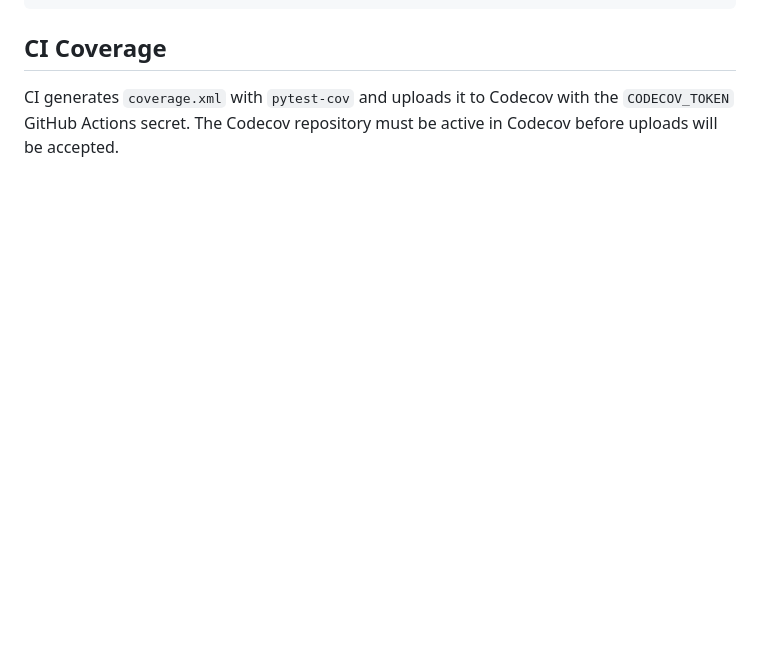
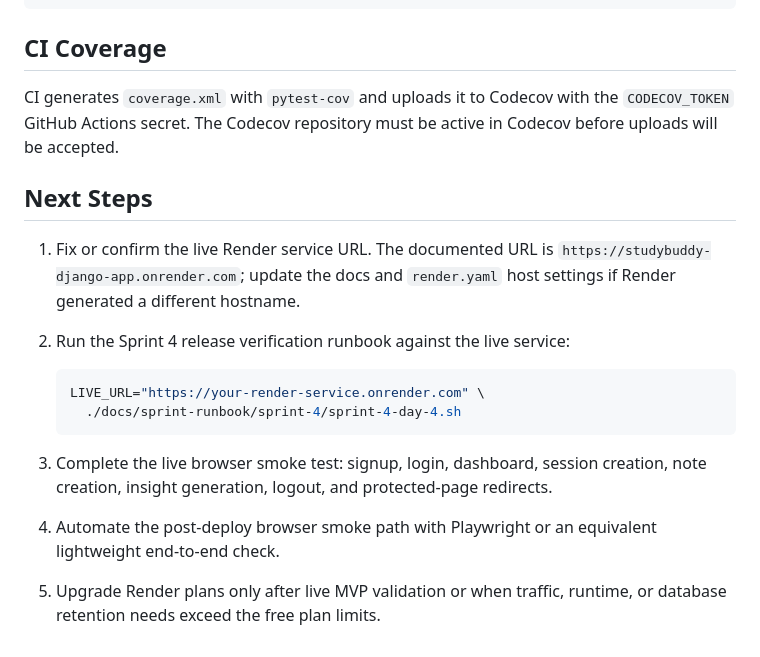
Before and after one commit to AAdewunmi/StudyBuddy-Study-Planner-Project, a Markdown page: README.md, the part around the change. GitHub-like rendering; blank space fills up the shorter version.

Commit message:
docs: add next steps for live service validation and testing in README

````diff
--- a/README.md
+++ b/README.md
@@ -317,3 +317,23 @@ StudyBuddy-Study-Planner-Project/
 CI generates `coverage.xml` with `pytest-cov` and uploads it to Codecov with
 the `CODECOV_TOKEN` GitHub Actions secret. The Codecov repository must be active
 in Codecov before uploads will be accepted.
+
+## Next Steps
+
+1. Fix or confirm the live Render service URL. The documented URL is
+   `https://studybuddy-django-app.onrender.com`; update the docs and
+   `render.yaml` host settings if Render generated a different hostname.
+2. Run the Sprint 4 release verification runbook against the live service:
+
+   ```bash
+   LIVE_URL="https://your-render-service.onrender.com" \
+     ./docs/sprint-runbook/sprint-4/sprint-4-day-4.sh
+   ```
+
+3. Complete the live browser smoke test: signup, login, dashboard, session
+   creation, note creation, insight generation, logout, and protected-page
+   redirects.
+4. Automate the post-deploy browser smoke path with Playwright or an equivalent
+   lightweight end-to-end check.
+5. Upgrade Render plans only after live MVP validation or when traffic, runtime,
+   or database retention needs exceed the free plan limits.
````
